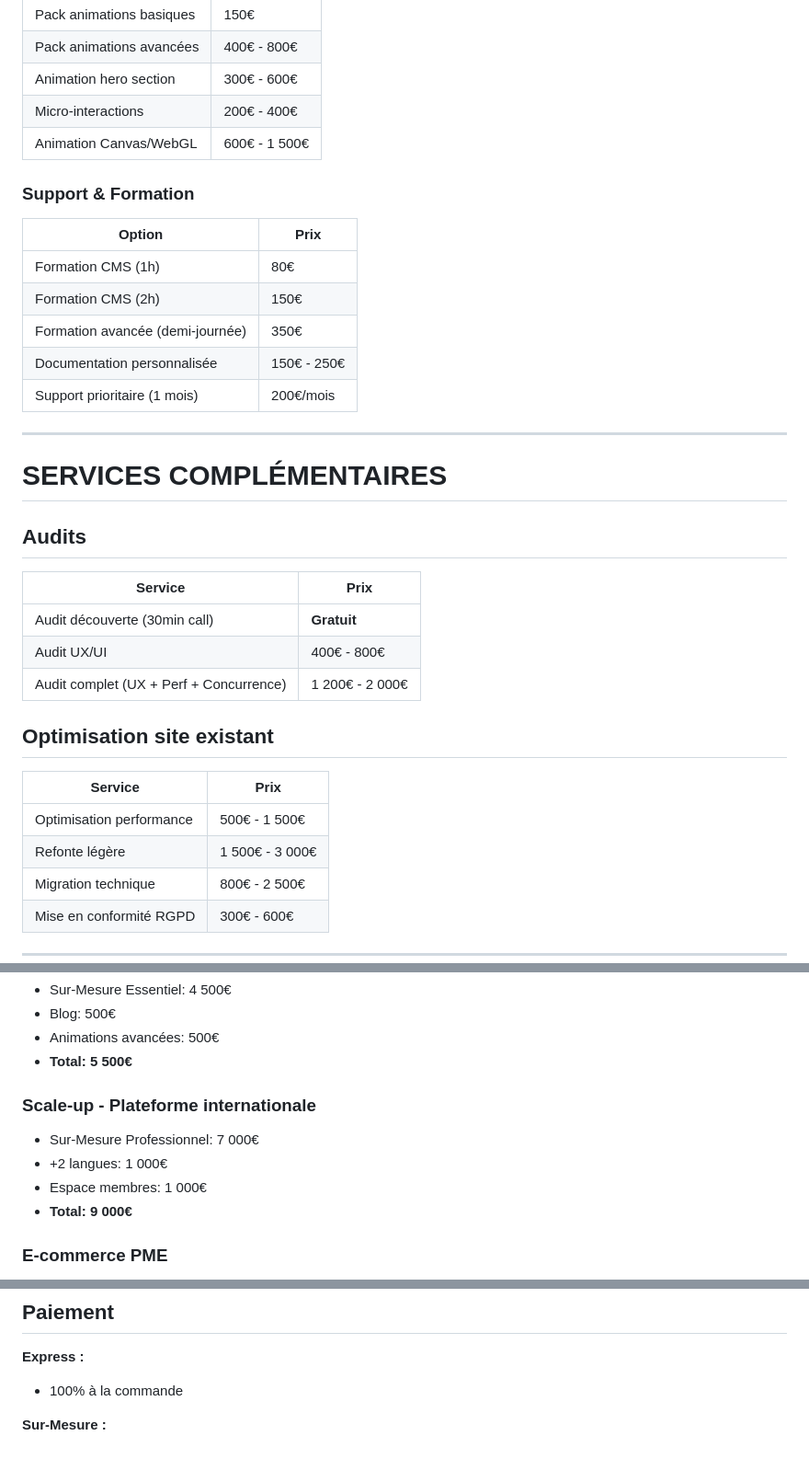
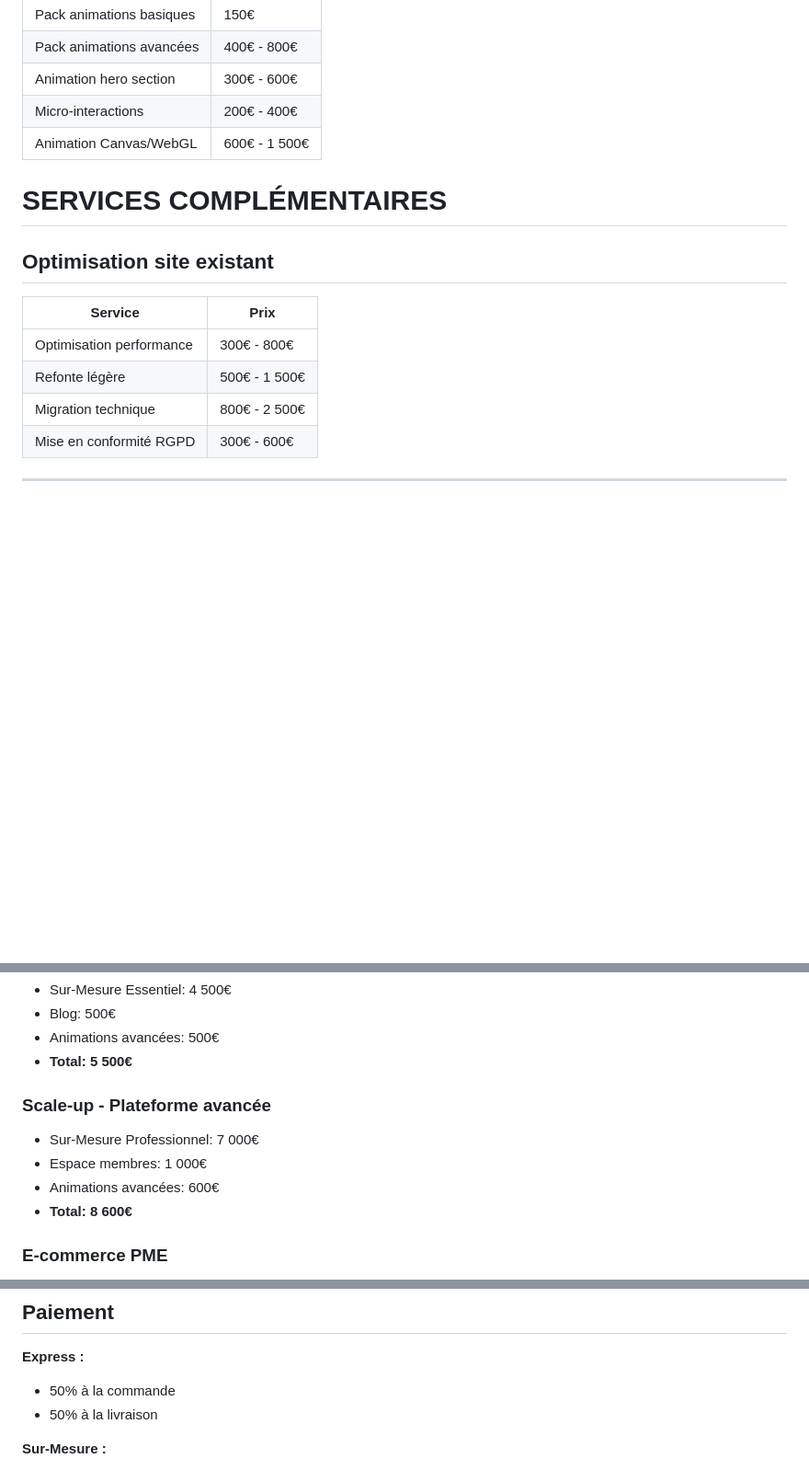
Before and after one commit to npremz/HordeWebsiteV2, a Markdown page: PRICING-FINAL.md, 3 parts joined by grey strips. Shown at 92% size. Rendered like a GitHub page; blank space fills up the shorter version.

Commit message:
Simplify pricing grid per client feedback
- Lower optimization prices (300€-800€) and refonte (500€-1500€)
- Remove audit section
- Remove support line from comparison table
- Express payment: 50% order, 50% delivery
- Remove Support & Formation options section
- Remove all paid multilingual options

```diff
--- a/PRICING-FINAL.md
+++ b/PRICING-FINAL.md
@@ -256,34 +252,14 @@ Design créé from scratch par nos designers. Code écrit à la main par nos dé
 | Micro-interactions | 200€ - 400€ |
 | Animation Canvas/WebGL | 600€ - 1 500€ |
 
-### Support & Formation
-
-| Option | Prix |
-|--------|------|
-| Formation CMS (1h) | 80€ |
-| Formation CMS (2h) | 150€ |
-| Formation avancée (demi-journée) | 350€ |
-| Documentation personnalisée | 150€ - 250€ |
-| Support prioritaire (1 mois) | 200€/mois |
-
----
-
 # SERVICES COMPLÉMENTAIRES
-
-## Audits
-
-| Service | Prix |
-|---------|------|
-| Audit découverte (30min call) | **Gratuit** |
-| Audit UX/UI | 400€ - 800€ |
-| Audit complet (UX + Perf + Concurrence) | 1 200€ - 2 000€ |
 
 ## Optimisation site existant
 
 | Service | Prix |
 |---------|------|
-| Optimisation performance | 500€ - 1 500€ |
-| Refonte légère | 1 500€ - 3 000€ |
+| Optimisation performance | 300€ - 800€ |
+| Refonte légère | 500€ - 1 500€ |
 | Migration technique | 800€ - 2 500€ |
 | Mise en conformité RGPD | 300€ - 600€ |
 
@@ -328,11 +303,11 @@ Design créé from scratch par nos designers. Code écrit à la main par nos dé
 - Animations avancées: 500€
 - **Total: 5 500€**
 
-### Scale-up - Plateforme internationale
+### Scale-up - Plateforme avancée
 - Sur-Mesure Professionnel: 7 000€
-- +2 langues: 1 000€
 - Espace membres: 1 000€
-- **Total: 9 000€**
+- Animations avancées: 600€
+- **Total: 8 600€**
 
 ### E-commerce PME
 - Boutique Pro: 12 000€
@@ -346,7 +321,8 @@ Design créé from scratch par nos designers. Code écrit à la main par nos dé
 ## Paiement
 
 **Express :**
-- 100% à la commande
+- 50% à la commande
+- 50% à la livraison
 
 **Sur-Mesure :**
 - 30% à la signature
```
Also changed, not shown: other parts of PRICING-FINAL.md (+1 -6 lines).
